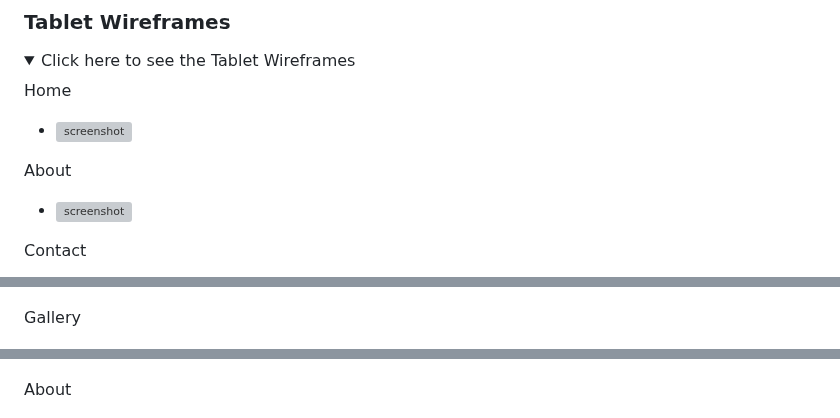
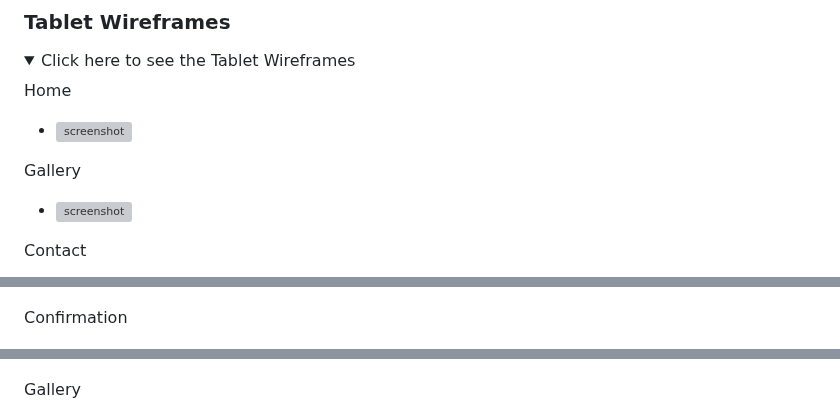
Before and after one commit to primarypigments/Primary.Pigments, a Markdown page: README.md, 3 parts joined by grey strips. Drawn GitHub-style; folded sections open; grey boxes are pictures that could not be loaded.

Commit message:
Correct page names wireframes

```diff
--- a/README.md
+++ b/README.md
@@ -165,7 +165,7 @@ Home
   - ![screenshot](documentation/wireframes/wireframe_tablet_home.png)
 
 
-About
+Gallery
   - ![screenshot](documentation/wireframes/wireframe_tablet_gallery.png)
 
 
@@ -173,7 +173,7 @@ Contact
   - ![screenshot](documentation/wireframes/wireframe_tablet_contact.png)
 
 
-Gallery
+Confirmation
   - ![screenshot](documentation/wireframes/wireframe_tablet_confirmation.png)
 
 
@@ -193,7 +193,7 @@ Home
   - ![screenshot](documentation/wireframes/wireframe_smatphone_home.png)
 
 
-About
+Gallery
   - ![screenshot](documentation/wireframes/wireframe_smartphone_gallery.png)
 
 
```
Also changed, not shown: other parts of README.md (+1 -1 lines).
